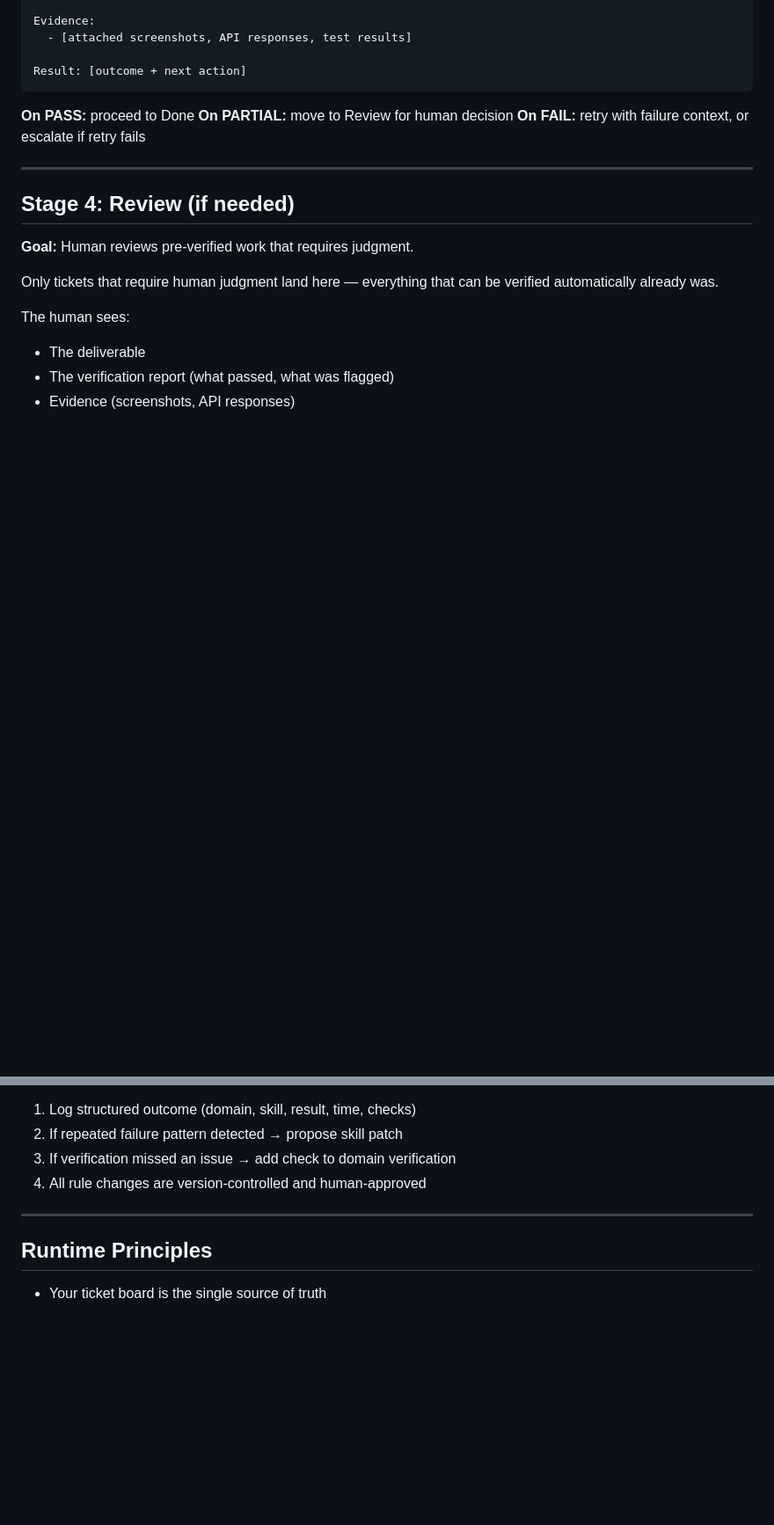
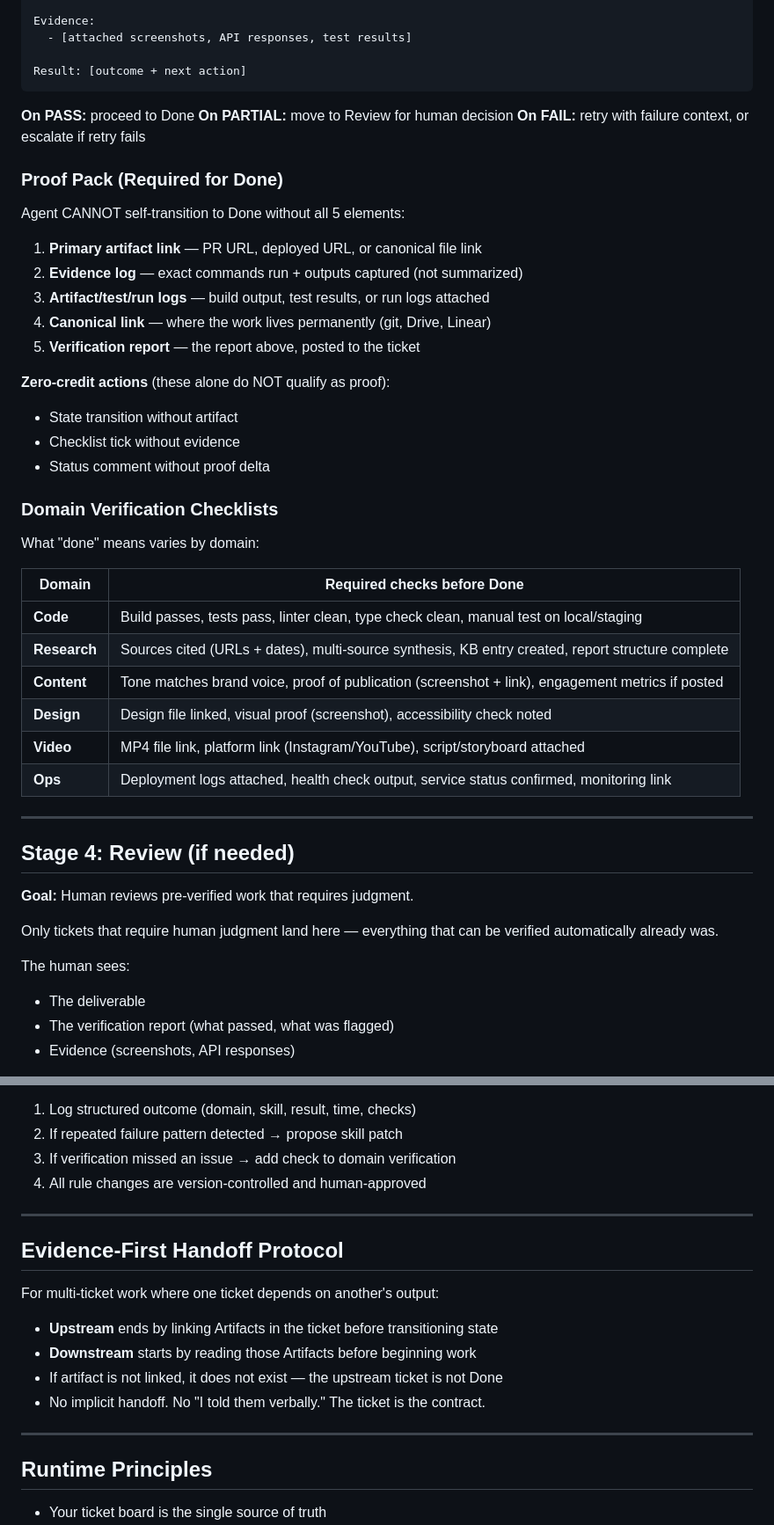
Before and after one commit to maxtechera/orchestrator, a Markdown page: WORKFLOW.md, 2 parts joined by grey strips. Shown at 88% size. Rendered like a GitHub page; blank space fills up the shorter version.

Commit message:
feat: add guardrails, proof pack, blocked protocol, comment contract, evidence handoff

```diff
--- a/WORKFLOW.md
+++ b/WORKFLOW.md
@@ -87,6 +113,34 @@ Result: [outcome + next action]
 **On PARTIAL:** move to Review for human decision
 **On FAIL:** retry with failure context, or escalate if retry fails
 
+### Proof Pack (Required for Done)
+
+Agent CANNOT self-transition to Done without all 5 elements:
+
+1. **Primary artifact link** — PR URL, deployed URL, or canonical file link
+2. **Evidence log** — exact commands run + outputs captured (not summarized)
+3. **Artifact/test/run logs** — build output, test results, or run logs attached
+4. **Canonical link** — where the work lives permanently (git, Drive, Linear)
+5. **Verification report** — the report above, posted to the ticket
+
+**Zero-credit actions** (these alone do NOT qualify as proof):
+- State transition without artifact
+- Checklist tick without evidence
+- Status comment without proof delta
+
+### Domain Verification Checklists
+
+What "done" means varies by domain:
+
+| Domain | Required checks before Done |
+|--------|-----------------------------|
+| **Code** | Build passes, tests pass, linter clean, type check clean, manual test on local/staging |
+| **Research** | Sources cited (URLs + dates), multi-source synthesis, KB entry created, report structure complete |
+| **Content** | Tone matches brand voice, proof of publication (screenshot + link), engagement metrics if posted |
+| **Design** | Design file linked, visual proof (screenshot), accessibility check noted |
+| **Video** | MP4 file link, platform link (Instagram/YouTube), script/storyboard attached |
+| **Ops** | Deployment logs attached, health check output, service status confirmed, monitoring link |
+
 ---
 
 ## Stage 4: Review (if needed)
@@ -172,6 +252,17 @@ After every ticket (pass or fail):
 
 ---
 
+## Evidence-First Handoff Protocol
+
+For multi-ticket work where one ticket depends on another's output:
+
+- **Upstream** ends by linking Artifacts in the ticket before transitioning state
+- **Downstream** starts by reading those Artifacts before beginning work
+- If artifact is not linked, it does not exist — the upstream ticket is not Done
+- No implicit handoff. No "I told them verbally." The ticket is the contract.
+
+---
+
 ## Runtime Principles
 
 - Your ticket board is the single source of truth
```
Also changed, not shown: other parts of WORKFLOW.md (+52 -0 lines).
